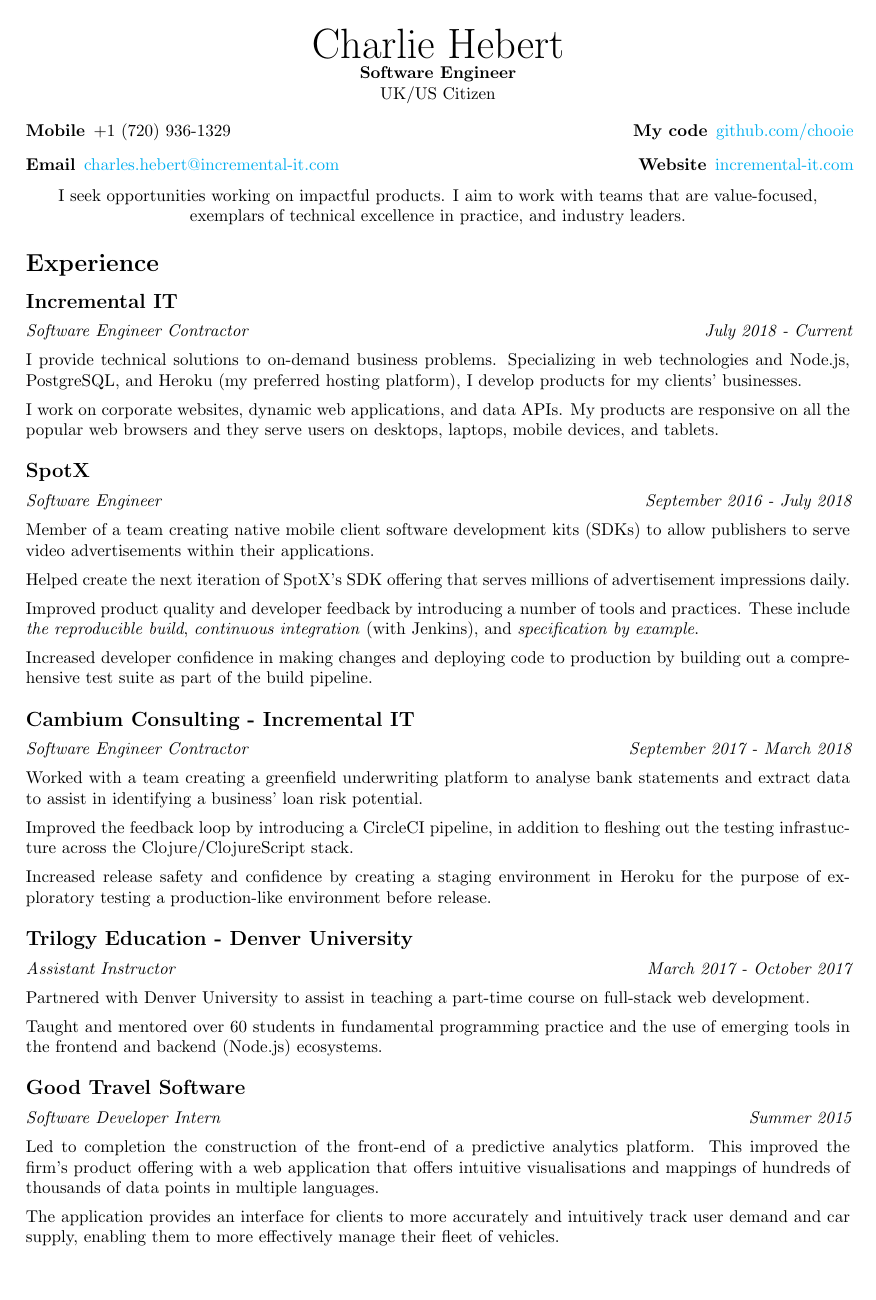
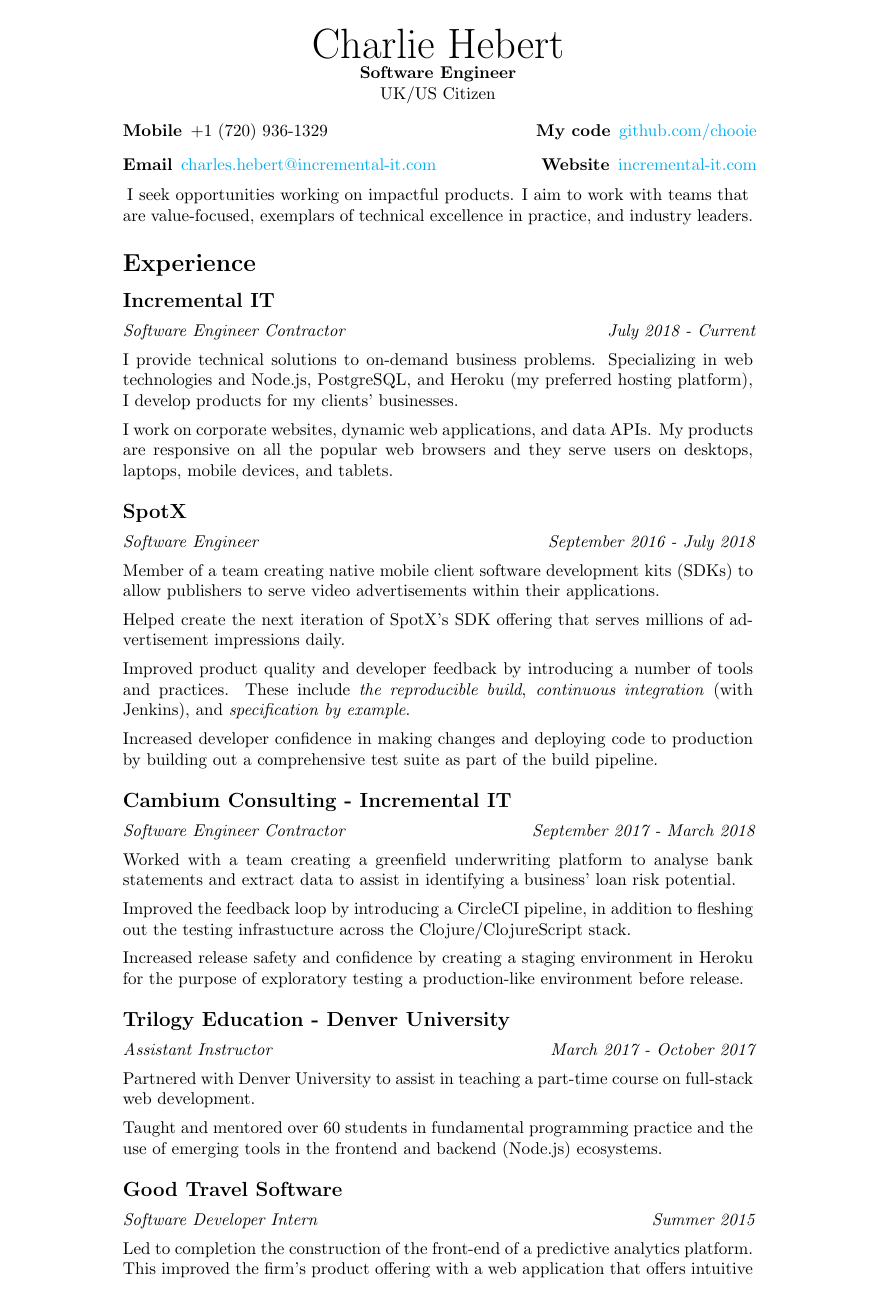
Before and after one commit to chooie/latex-resume, a LaTeX CV (charlie_hebert_resume.tex): page 1 of 2 before the commit and page 1 of 3 after it. Compiled offline with pdfLaTeX.

Commit message:
Increase page margins

```diff
--- a/charlie_hebert_resume.tex
+++ b/charlie_hebert_resume.tex
@@ -3,8 +3,8 @@
 \usepackage[a4paper,
 top=2cm,
 bottom=2cm,
-left=2cm,
-right=2cm,
+left=4cm,
+right=4cm,
 ]{geometry}
 
 \usepackage{hyperref}
```
Also changed, not shown: 1 other file.
